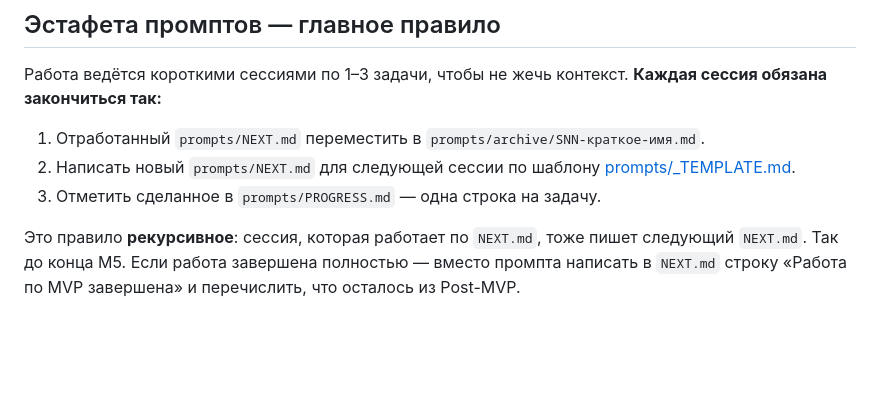
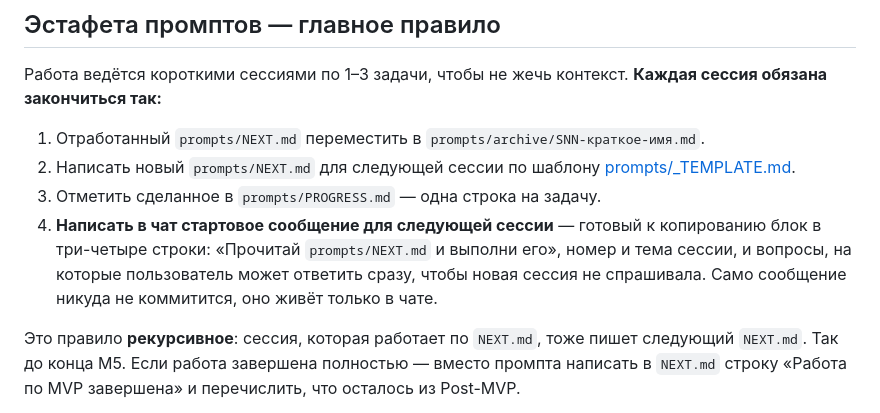
Before and after one commit to berg-creator/midi-delay, a Markdown page: CLAUDE.md, the part around the change. Rendered like a GitHub page; blank space fills up the shorter version.

Commit message:
Правило: сессия заканчивается стартовым сообщением для следующей
Промпт в prompts/NEXT.md уже есть, но пользователю каждый раз приходится
самому придумывать, с чего начать новую сессию. Теперь это обязанность
предыдущей сессии — готовый блок для копирования, вместе с вопросами,
на которые можно ответить сразу.

Co-Authored-By: Claude Opus 5 (1M context) <noreply@anthropic.com>

```diff
--- a/CLAUDE.md
+++ b/CLAUDE.md
@@ -19,6 +19,10 @@
 2. Написать новый `prompts/NEXT.md` для следующей сессии по шаблону
    [prompts/_TEMPLATE.md](prompts/_TEMPLATE.md).
 3. Отметить сделанное в `prompts/PROGRESS.md` — одна строка на задачу.
+4. **Написать в чат стартовое сообщение для следующей сессии** — готовый к копированию
+   блок в три-четыре строки: «Прочитай `prompts/NEXT.md` и выполни его», номер и тема
+   сессии, и вопросы, на которые пользователь может ответить сразу, чтобы новая сессия
+   не спрашивала. Само сообщение никуда не коммитится, оно живёт только в чате.
 
 Это правило **рекурсивное**: сессия, которая работает по `NEXT.md`, тоже пишет следующий
 `NEXT.md`. Так до конца M5. Если работа завершена полностью — вместо промпта написать
```
